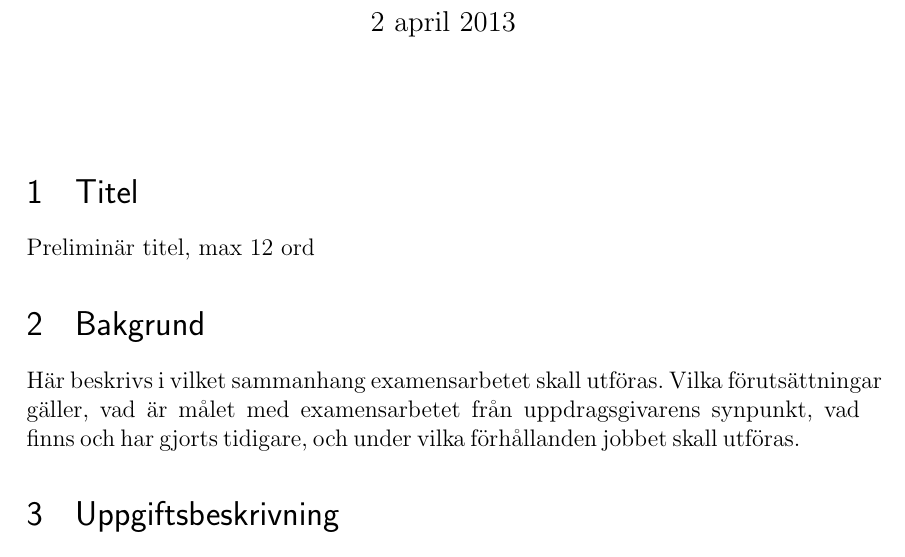
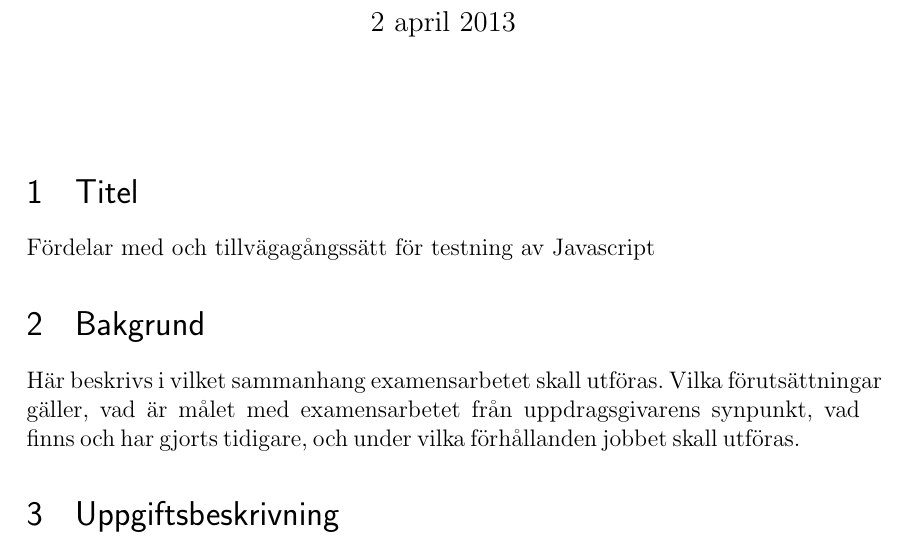
Before and after one commit to emilwall/exjobb, a LaTeX document (exjobbspec_emilwall.tex): part of page 1 of 2, cut so that both start at the same text. Compiled offline with pdfLaTeX.

Commit message:
Add swedish title proposal

```diff
--- a/exjobbspec_emilwall.tex
+++ b/exjobbspec_emilwall.tex
@@ -28,7 +28,7 @@
 
 \section{Titel}
 
-Preliminär titel, max 12 ord
+Fördelar med och tillvägagångssätt för testning av Javascript
 
 \section{Bakgrund}
 
```
